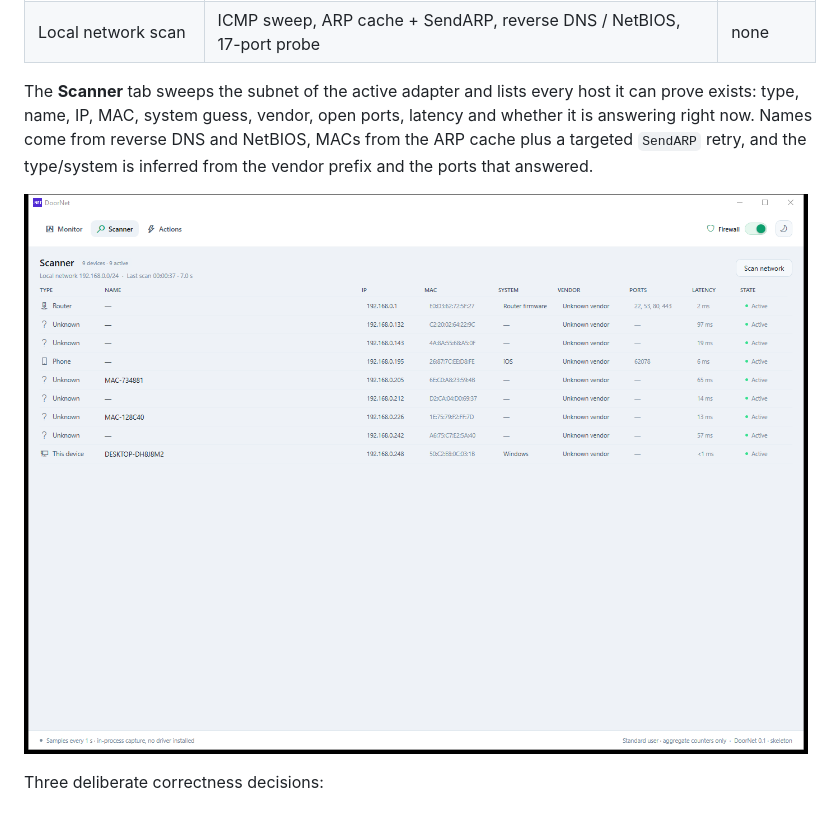
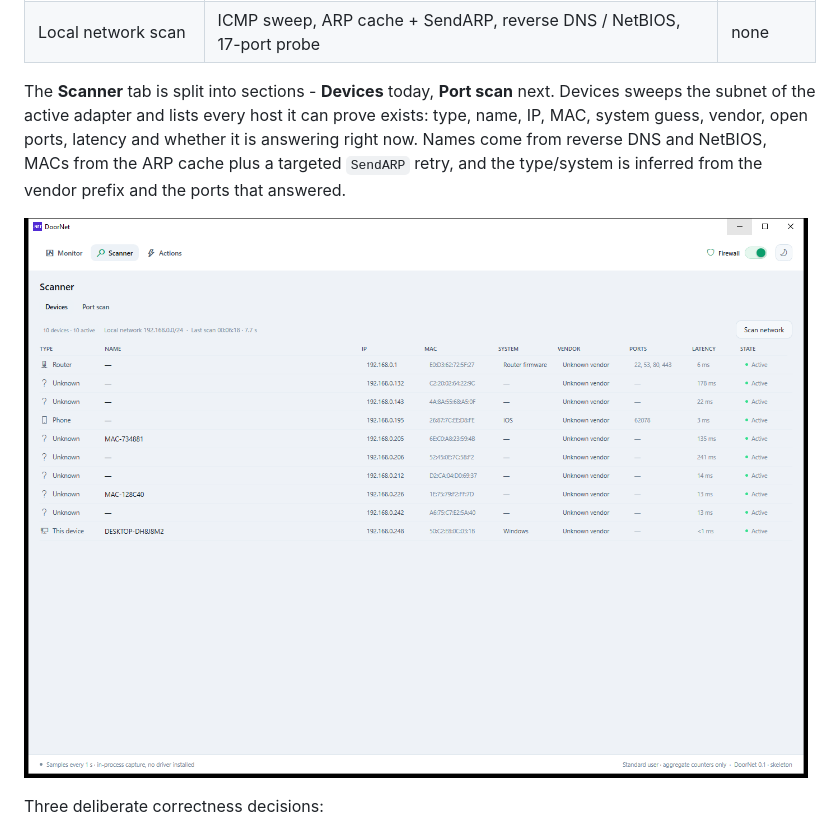
Before and after one commit to rootanvir/DoorNet, a Markdown page: README.md, the part around the change. Drawn GitHub-style; pictures changed too: docs/screenshot-scanner.png.

```diff
--- a/README.md
+++ b/README.md
@@ -77,7 +77,8 @@ totals, and firewall rule naming.
 | Live connections | Same tables (IPv4 + IPv6, TCP + UDP) | none |
 | Live connections | Same tables (IPv4 + IPv6, TCP + UDP) | none |
 | Local network scan | ICMP sweep, ARP cache + SendARP, reverse DNS / NetBIOS, 17-port probe | none |
-The **Scanner** tab sweeps the subnet of the active adapter and lists every host it can prove
+The **Scanner** tab is split into sections - **Devices** today, **Port scan** next. Devices sweeps
+the subnet of the active adapter and lists every host it can prove
 exists: type, name, IP, MAC, system guess, vendor, open ports, latency and whether it is
 answering right now. Names come from reverse DNS and NetBIOS, MACs from the ARP cache plus a
 targeted `SendARP` retry, and the type/system is inferred from the vendor prefix and the
```
Also changed, not shown: docs/ARCHITECTURE.md (+3 -2 lines), 2 other files.
